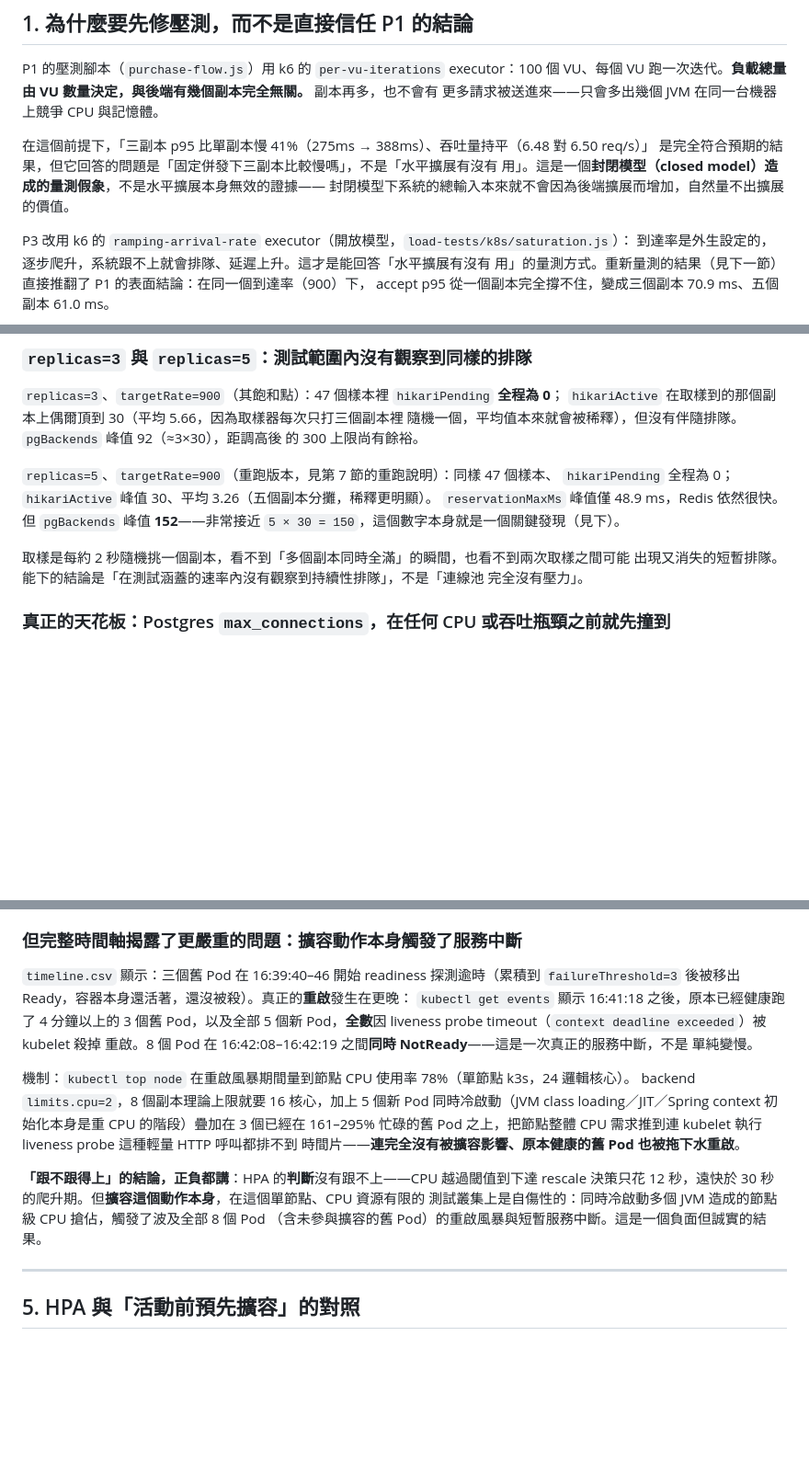
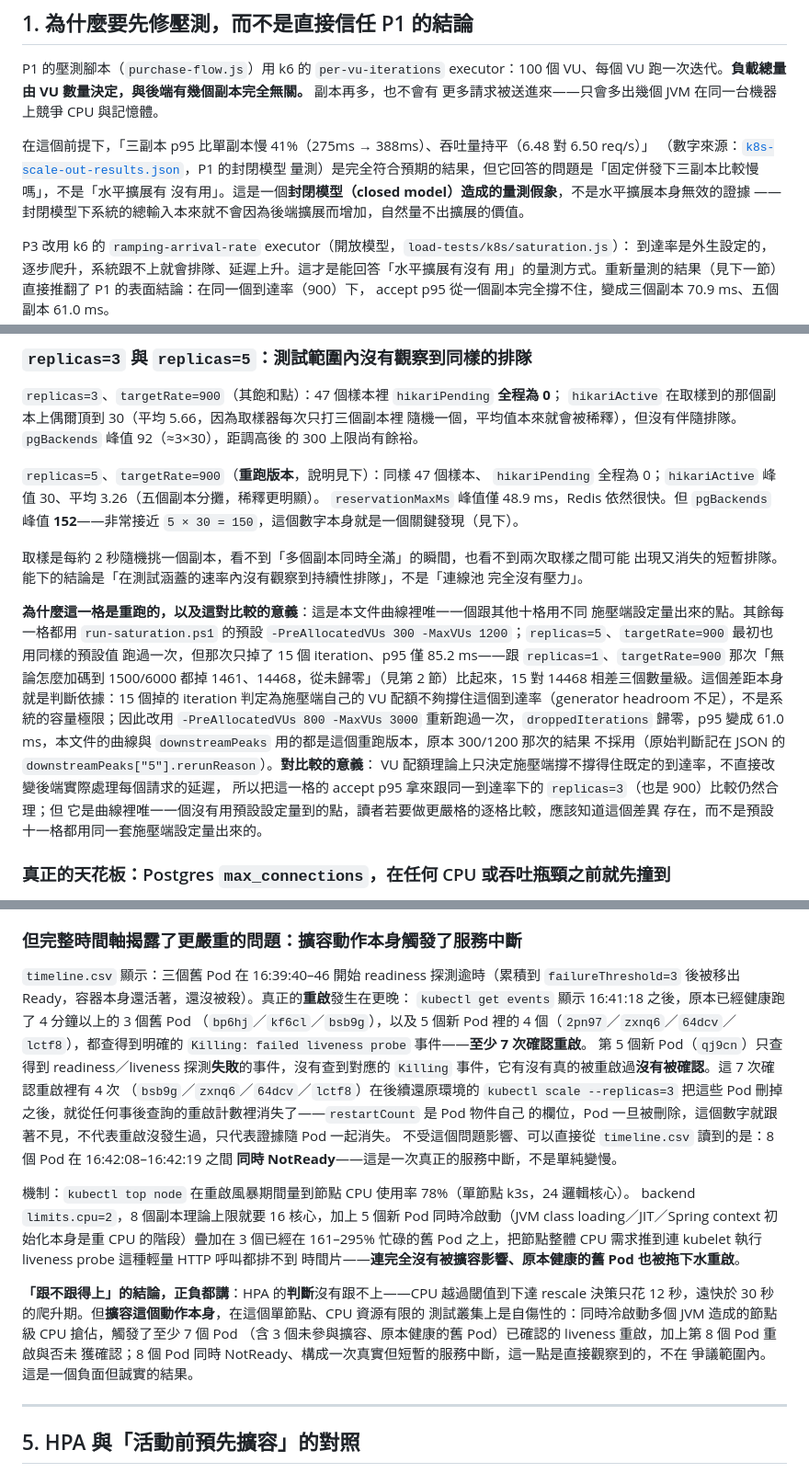
Before and after one commit to kevintsai1325/FlashSale, a Markdown page: docs/portfolio/scaling-and-autoscaling.md, 3 parts joined by grey strips. Shown at 92% size. Drawn GitHub-style; blank space fills up the shorter version.

Commit message:
fix: 修正 P3 文件裡的重啟計數過度確定與失效的重跑說明指標
Review 發現兩處「宣稱超出證據」的問題：(1) 作品集文件與規格都寫「全部 8 個 Pod
因 liveness 被 kubelet 殺掉重啟」，但 task-7 的 Fix Report 只確認 7 次重啟，第 8 個
Pod（qj9cn）的重啟與否從未被確認，其中 4 次確認重啟的證據還隨 Pod 在 scale-down 中
被刪除而消失；改為明確標記「至少 7 次確認、1 次未確認」，並保留可直接觀察、不受影響
的「8 個 Pod 同時 NotReady」這個獨立事實。(2) 作品集文件把 replicas=5/rate=900 標成
「重跑版本，見第 7 節說明」，但第 7 節從未寫這個說明；補上完整解釋：為什麼重跑、
15 對 14468 的判斷依據、施壓端設定差異，以及對跨格比較的意義。

同時處理兩個附帶項目：規格「量測與證據策略」表的 P2 列從「待做」更新為「已完成」
並指向既有證據文件；作品集文件第 1 節的 P1 對照數字補上就近的資料來源連結。

Co-Authored-By: Claude Sonnet 5 <noreply@anthropic.com>
Claude-Session: https://claude.ai/code/session_01JmDrifX7GSAymh25HSwo4S

```diff
--- a/docs/portfolio/scaling-and-autoscaling.md
+++ b/docs/portfolio/scaling-and-autoscaling.md
@@ -17,9 +17,10 @@ VU 跑一次迭代。**負載總量由 VU 數量決定，與後端有幾個副
 更多請求被送進來——只會多出幾個 JVM 在同一台機器上競爭 CPU 與記憶體。
 
 在這個前提下，「三副本 p95 比單副本慢 41%（275ms → 388ms）、吞吐量持平（6.48 對 6.50 req/s）」
-是完全符合預期的結果，但它回答的問題是「固定併發下三副本比較慢嗎」，不是「水平擴展有沒有
-用」。這是一個**封閉模型（closed model）造成的量測假象**，不是水平擴展本身無效的證據——
-封閉模型下系統的總輸入本來就不會因為後端擴展而增加，自然量不出擴展的價值。
+（數字來源：[`k8s-scale-out-results.json`](./data/k8s-scale-out-results.json)，P1 的封閉模型
+量測）是完全符合預期的結果，但它回答的問題是「固定併發下三副本比較慢嗎」，不是「水平擴展有
+沒有用」。這是一個**封閉模型（closed model）造成的量測假象**，不是水平擴展本身無效的證據
+——封閉模型下系統的總輸入本來就不會因為後端擴展而增加，自然量不出擴展的價值。
 
 P3 改用 k6 的 `ramping-arrival-rate` executor（開放模型，`load-tests/k8s/saturation.js`）：
 到達率是外生設定的，逐步爬升，系統跟不上就會排隊、延遲上升。這才是能回答「水平擴展有沒有
@@ -108,7 +109,7 @@ P1 用封閉模型量到的「三副本更慢」，是因為那套壓測從來
 隨機一個，平均值本來就會被稀釋），但沒有伴隨排隊。`pgBackends` 峰值 92（≈3×30），距調高後
 的 300 上限尚有餘裕。
 
-`replicas=5`、`targetRate=900`（重跑版本，見第 7 節的重跑說明）：同樣 47 個樣本、
+`replicas=5`、`targetRate=900`（**重跑版本**，說明見下）：同樣 47 個樣本、
 `hikariPending` 全程為 0；`hikariActive` 峰值 30、平均 3.26（五個副本分攤，稀釋更明顯）。
 `reservationMaxMs` 峰值僅 48.9 ms，Redis 依然很快。但 `pgBackends` 峰值 **152**——非常接近
 `5 × 30 = 150`，這個數字本身就是一個關鍵發現（見下）。
@@ -116,6 +117,21 @@ P1 用封閉模型量到的「三副本更慢」，是因為那套壓測從來
 取樣是每約 2 秒隨機挑一個副本，看不到「多個副本同時全滿」的瞬間，也看不到兩次取樣之間可能
 出現又消失的短暫排隊。能下的結論是「在測試涵蓋的速率內沒有觀察到持續性排隊」，不是「連線池
 完全沒有壓力」。
+
+**為什麼這一格是重跑的，以及這對比較的意義**：這是本文件曲線裡唯一一個跟其他十格用不同
+施壓端設定量出來的點。其餘每一格都用 `run-saturation.ps1` 的預設
+`-PreAllocatedVUs 300 -MaxVUs 1200`；`replicas=5`、`targetRate=900` 最初也用同樣的預設值
+跑過一次，但那次只掉了 15 個 iteration、p95 僅 85.2 ms——跟 `replicas=1`、`targetRate=900`
+那次「無論怎麼加碼到 1500/6000 都掉 1461、14468，從未歸零」（見第 2 節）比起來，15 對
+14468 相差三個數量級。這個差距本身就是判斷依據：15 個掉的 iteration 判定為施壓端自己的
+VU 配額不夠撐住這個到達率（generator headroom 不足），不是系統的容量極限；因此改用
+`-PreAllocatedVUs 800 -MaxVUs 3000` 重新跑過一次，`droppedIterations` 歸零，p95 變成
+61.0 ms，本文件的曲線與 `downstreamPeaks` 用的都是這個重跑版本，原本 300/1200 那次的結果
+不採用（原始判斷記在 JSON 的 `downstreamPeaks["5"].rerunReason`）。**對比較的意義**：
+VU 配額理論上只決定施壓端撐不撐得住既定的到達率，不直接改變後端實際處理每個請求的延遲，
+所以把這一格的 accept p95 拿來跟同一到達率下的 `replicas=3`（也是 900）比較仍然合理；但
+它是曲線裡唯一一個沒有用預設設定量到的點，讀者若要做更嚴格的逐格比較，應該知道這個差異
+存在，而不是預設十一格都用同一套施壓端設定量出來的。
 
 ### 真正的天花板：Postgres `max_connections`，在任何 CPU 或吞吐瓶頸之前就先撞到
 
@@ -178,10 +194,16 @@ rescale 決策。整段反應（決策 12 秒、新副本就緒 43 秒）都發
 
 `timeline.csv` 顯示：三個舊 Pod 在 16:39:40–46 開始 readiness 探測逾時（累積到
 `failureThreshold=3` 後被移出 Ready，容器本身還活著，還沒被殺）。真正的**重啟**發生在更晚：
-`kubectl get events` 顯示 16:41:18 之後，原本已經健康跑了 4 分鐘以上的 3 個舊 Pod，以及全部
-5 個新 Pod，**全數**因 liveness probe timeout（`context deadline exceeded`）被 kubelet 殺掉
-重啟。8 個 Pod 在 16:42:08–16:42:19 之間**同時 NotReady**——這是一次真正的服務中斷，不是
-單純變慢。
+`kubectl get events` 顯示 16:41:18 之後，原本已經健康跑了 4 分鐘以上的 3 個舊 Pod
+（`bp6hj`／`kf6cl`／`bsb9g`），以及 5 個新 Pod 裡的 4 個（`2pn97`／`zxnq6`／`64dcv`／
+`lctf8`），都查得到明確的 `Killing: failed liveness probe` 事件——**至少 7 次確認重啟**。
+第 5 個新 Pod（`qj9cn`）只查得到 readiness／liveness 探測**失敗**的事件，沒有查到對應的
+`Killing` 事件，它有沒有真的被重啟過**沒有被確認**。這 7 次確認重啟裡有 4 次
+（`bsb9g`／`zxnq6`／`64dcv`／`lctf8`）在後續還原環境的 `kubectl scale --replicas=3`
+把這些 Pod 刪掉之後，就從任何事後查詢的重啟計數裡消失了——`restartCount` 是 Pod 物件自己
+的欄位，Pod 一旦被刪除，這個數字就跟著不見，不代表重啟沒發生過，只代表證據隨 Pod 一起消失。
+不受這個問題影響、可以直接從 `timeline.csv` 讀到的是：8 個 Pod 在 16:42:08–16:42:19 之間
+**同時 NotReady**——這是一次真正的服務中斷，不是單純變慢。
 
 機制：`kubectl top node` 在重啟風暴期間量到節點 CPU 使用率 78%（單節點 k3s，24 邏輯核心）。
 backend `limits.cpu=2`，8 個副本理論上限就要 16 核心，加上 5 個新 Pod 同時冷啟動（JVM class
@@ -191,8 +213,10 @@ Pod 之上，把節點整體 CPU 需求推到連 kubelet 執行 liveness probe
 
 **「跟不跟得上」的結論，正負都講**：HPA 的**判斷**沒有跟不上——CPU 越過閾值到下達 rescale
 決策只花 12 秒，遠快於 30 秒的爬升期。但**擴容這個動作本身**，在這個單節點、CPU 資源有限的
-測試叢集上是自傷性的：同時冷啟動多個 JVM 造成的節點級 CPU 搶佔，觸發了波及全部 8 個 Pod
-（含未參與擴容的舊 Pod）的重啟風暴與短暫服務中斷。這是一個負面但誠實的結果。
+測試叢集上是自傷性的：同時冷啟動多個 JVM 造成的節點級 CPU 搶佔，觸發了至少 7 個 Pod
+（含 3 個未參與擴容、原本健康的舊 Pod）已確認的 liveness 重啟，加上第 8 個 Pod 重啟與否未
+獲確認；8 個 Pod 同時 NotReady、構成一次真實但短暫的服務中斷，這一點是直接觀察到的，不在
+爭議範圍內。這是一個負面但誠實的結果。
 
 ---
 
```
Also changed, not shown: 1 other file.
